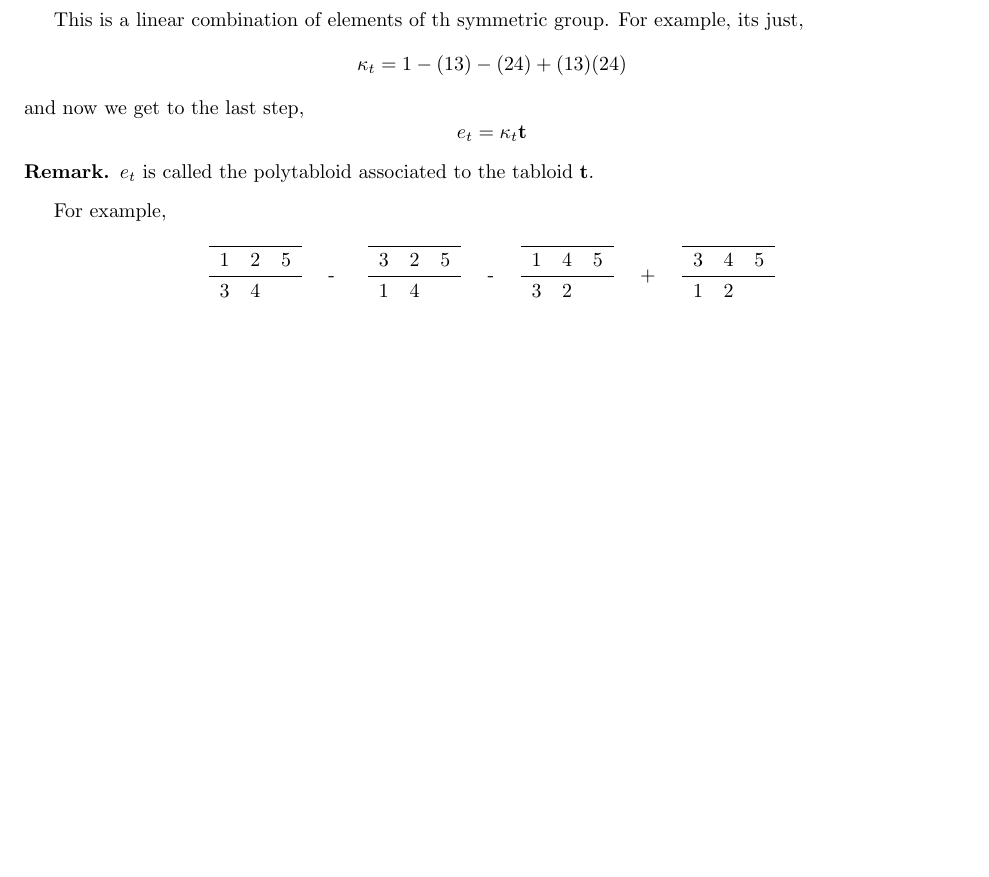
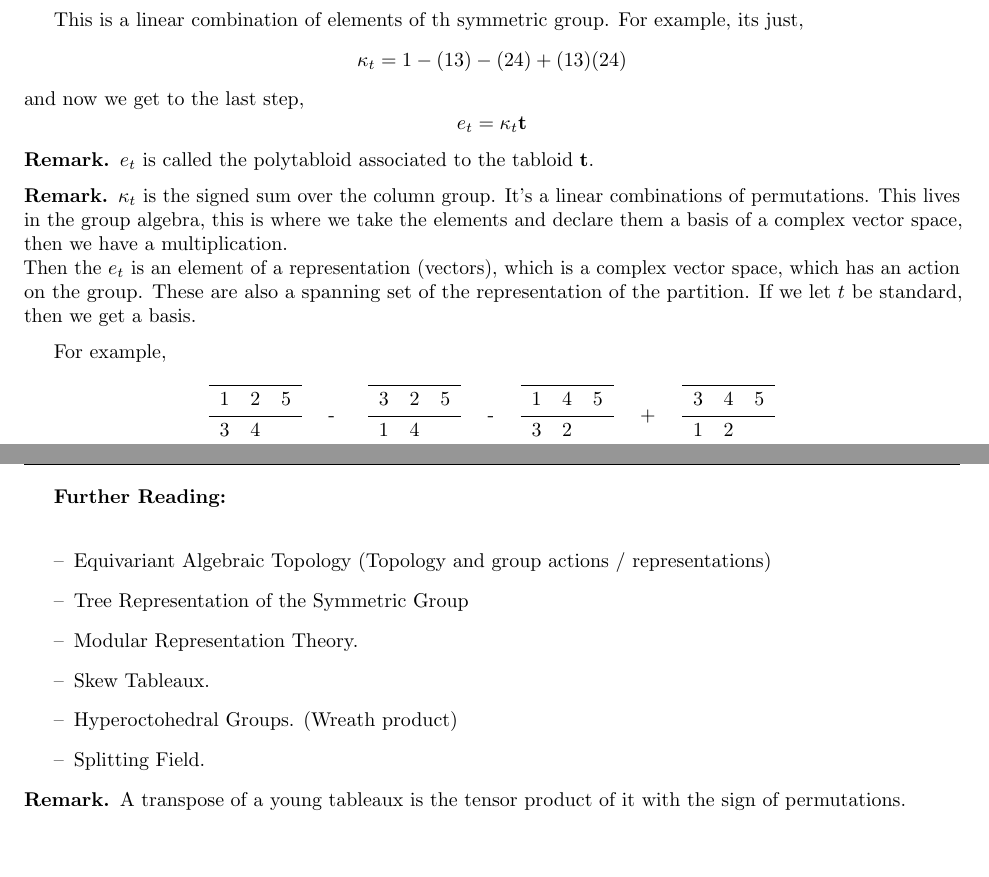
Before and after one commit to jamesa9283/LMSSummerSchoolNotes2021, a LaTeX document (Week1/YoungTableaux/notes.tex): part of page 15 of 16 before the commit and two parts of pages 15 and 17 of 17 after it, the two joined at a grey line, cut so that both start at the same text, the shorter picture padded with empty space. The pictures show the PDF file Week1/YoungTableaux/notes.pdf that the author committed with the source.

Commit message:
added the final parts of the Youngs Tableaux notes

```diff
--- a/Week1/YoungTableaux/notes.tex
+++ b/Week1/YoungTableaux/notes.tex
@@ -570,6 +578,12 @@ $$ e_t = \kappa_t \mathbf{t} $$
 \begin{remark}
   $e_t$ is called the polytabloid associated to the tabloid $\mathbf{t}$.
 \end{remark}
+
+\begin{remark}
+   $\kappa_t$ is the signed sum over the column group. It's a linear combinations of permutations. This lives in the group algebra, this is where we take the elements and declare them a basis of a complex vector space, then we have a multiplication. \\
+   Then the $e_t$ is an element of a representation (vectors), which is a complex vector space, which has an action on the group. These are also a spanning set of the representation of the partition. If we let $t$ be standard, then we get a basis.
+\end{remark}
+
 For example,
 
 \begin{figure}[!ht]
@@ -644,0 +661,8 @@ $S^\l$ has a basis described in terms of the standard young tableaux of shape $\
+\textbf{Further Reading:}\\
+\begin{itemize}
+  \item Equivariant Algebraic Topology (Topology and group actions / representations)
+  \item Tree Representation of the Symmetric Group
+  \item Modular Representation Theory.
+  \item Skew Tableaux.
+  \item Hyperoctohedral Groups. (Wreath product)
+  \item Splitting Field.
```
Also changed, not shown: Week1/YoungTableaux/notes.pdf, Week1/YoungTableaux/notes.tex (17 more changed lines).
